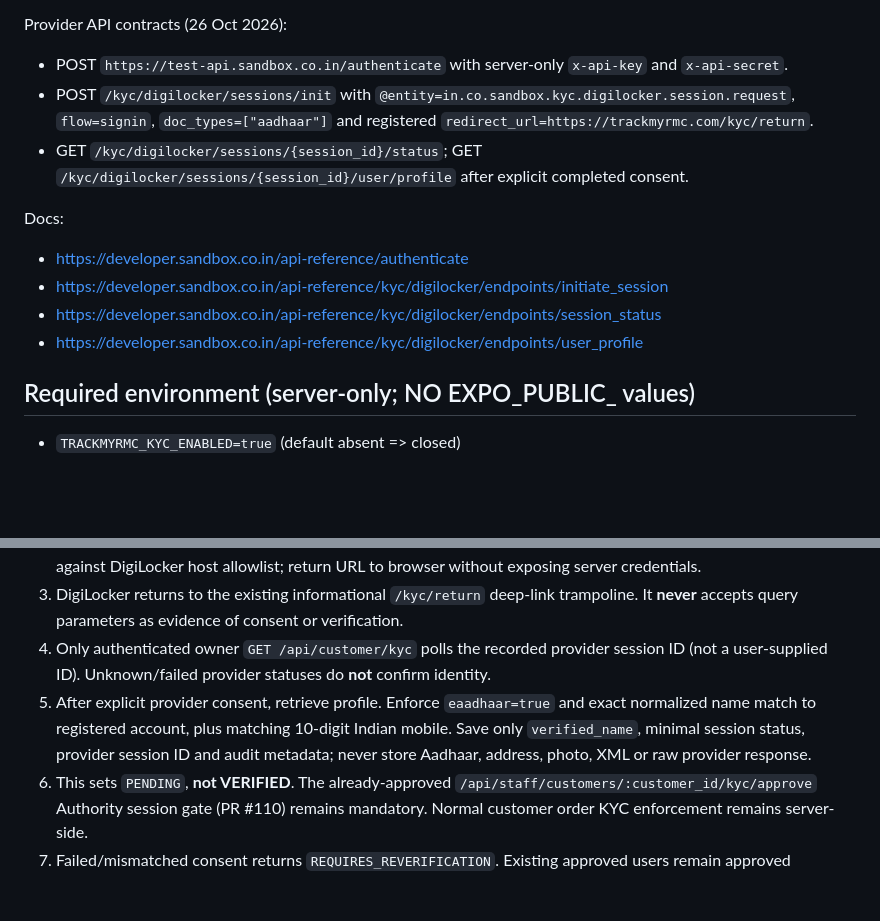
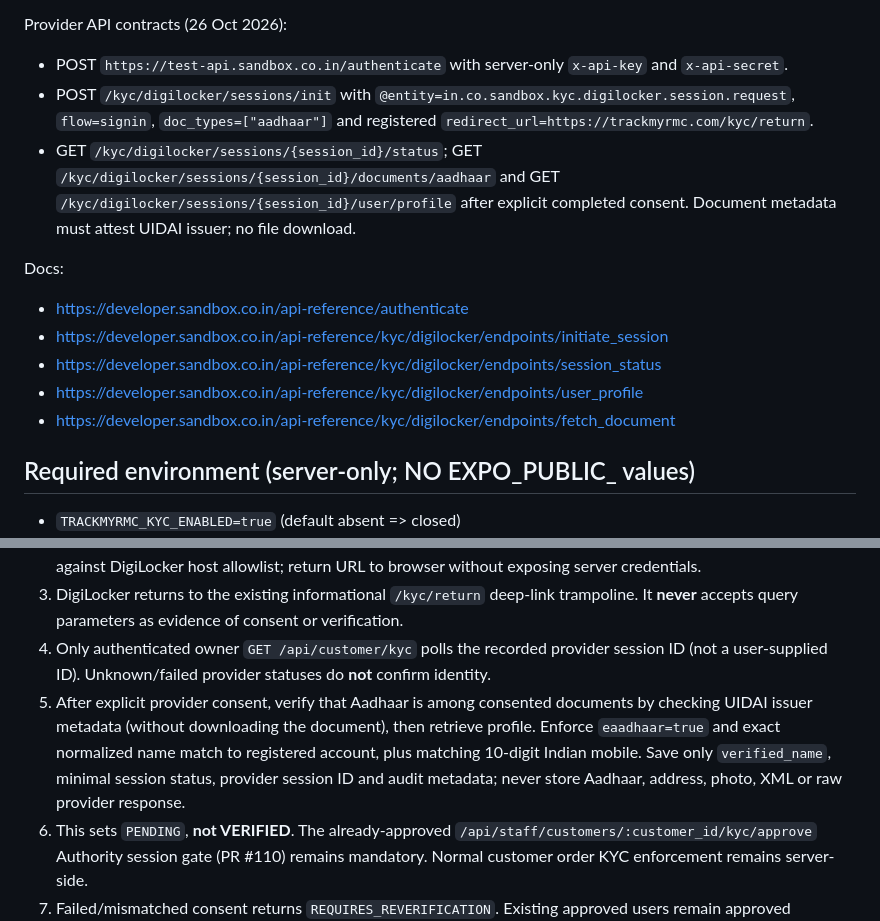
Before and after one commit to Aakruti7870/Track-My-RMC, a Markdown page: docs/KYC_SANDBOX_DIGILOCKER_INTEGRATION.md, 2 parts joined by grey strips. Rendered like a GitHub page; blank space fills up the shorter version.

Commit message:
docs(kyc): require consented Aadhaar document metadata

```diff
--- a/docs/KYC_SANDBOX_DIGILOCKER_INTEGRATION.md
+++ b/docs/KYC_SANDBOX_DIGILOCKER_INTEGRATION.md
@@ -6,13 +6,14 @@ Feature branch implementation only. **Do not merge or deploy without reviewing p
 Provider API contracts (26 Oct 2026):
 - POST `https://test-api.sandbox.co.in/authenticate` with server-only `x-api-key` and `x-api-secret`.
 - POST `/kyc/digilocker/sessions/init` with `@entity=in.co.sandbox.kyc.digilocker.session.request`, `flow=signin`, `doc_types=["aadhaar"]` and registered `redirect_url=https://trackmyrmc.com/kyc/return`.
-- GET `/kyc/digilocker/sessions/{session_id}/status`; GET `/kyc/digilocker/sessions/{session_id}/user/profile` after explicit completed consent.
+- GET `/kyc/digilocker/sessions/{session_id}/status`; GET `/kyc/digilocker/sessions/{session_id}/documents/aadhaar` and GET `/kyc/digilocker/sessions/{session_id}/user/profile` after explicit completed consent. Document metadata must attest UIDAI issuer; no file download.
 
 Docs:
 - https://developer.sandbox.co.in/api-reference/authenticate
 - https://developer.sandbox.co.in/api-reference/kyc/digilocker/endpoints/initiate_session
 - https://developer.sandbox.co.in/api-reference/kyc/digilocker/endpoints/session_status
 - https://developer.sandbox.co.in/api-reference/kyc/digilocker/endpoints/user_profile
+- https://developer.sandbox.co.in/api-reference/kyc/digilocker/endpoints/fetch_document
 
 ## Required environment (server-only; NO EXPO_PUBLIC_ values)
 - `TRACKMYRMC_KYC_ENABLED=true` (default absent => closed)
@@ -27,7 +28,7 @@ Docs:
 2. Authenticate server-to-server, create test DigiLocker session, validate provider-supplied HTTPS authorization URL against DigiLocker host allowlist; return URL to browser without exposing server credentials.
 3. DigiLocker returns to the existing informational `/kyc/return` deep-link trampoline. It **never** accepts query parameters as evidence of consent or verification.
 4. Only authenticated owner `GET /api/customer/kyc` polls the recorded provider session ID (not a user-supplied ID). Unknown/failed provider statuses do **not** confirm identity.
-5. After explicit provider consent, retrieve profile. Enforce `eaadhaar=true` and exact normalized name match to registered account, plus matching 10-digit Indian mobile. Save only `verified_name`, minimal session status, provider session ID and audit metadata; never store Aadhaar, address, photo, XML or raw provider response.
+5. After explicit provider consent, verify that Aadhaar is among consented documents by checking UIDAI issuer metadata (without downloading the document), then retrieve profile. Enforce `eaadhaar=true` and exact normalized name match to registered account, plus matching 10-digit Indian mobile. Save only `verified_name`, minimal session status, provider session ID and audit metadata; never store Aadhaar, address, photo, XML or raw provider response.
 6. This sets `PENDING`, **not VERIFIED**. The already-approved `/api/staff/customers/:customer_id/kyc/approve` Authority session gate (PR #110) remains mandatory. Normal customer order KYC enforcement remains server-side.
 7. Failed/mismatched consent returns `REQUIRES_REVERIFICATION`. Existing approved users remain approved (provider polling never downgrades a verified profile).
 
```
